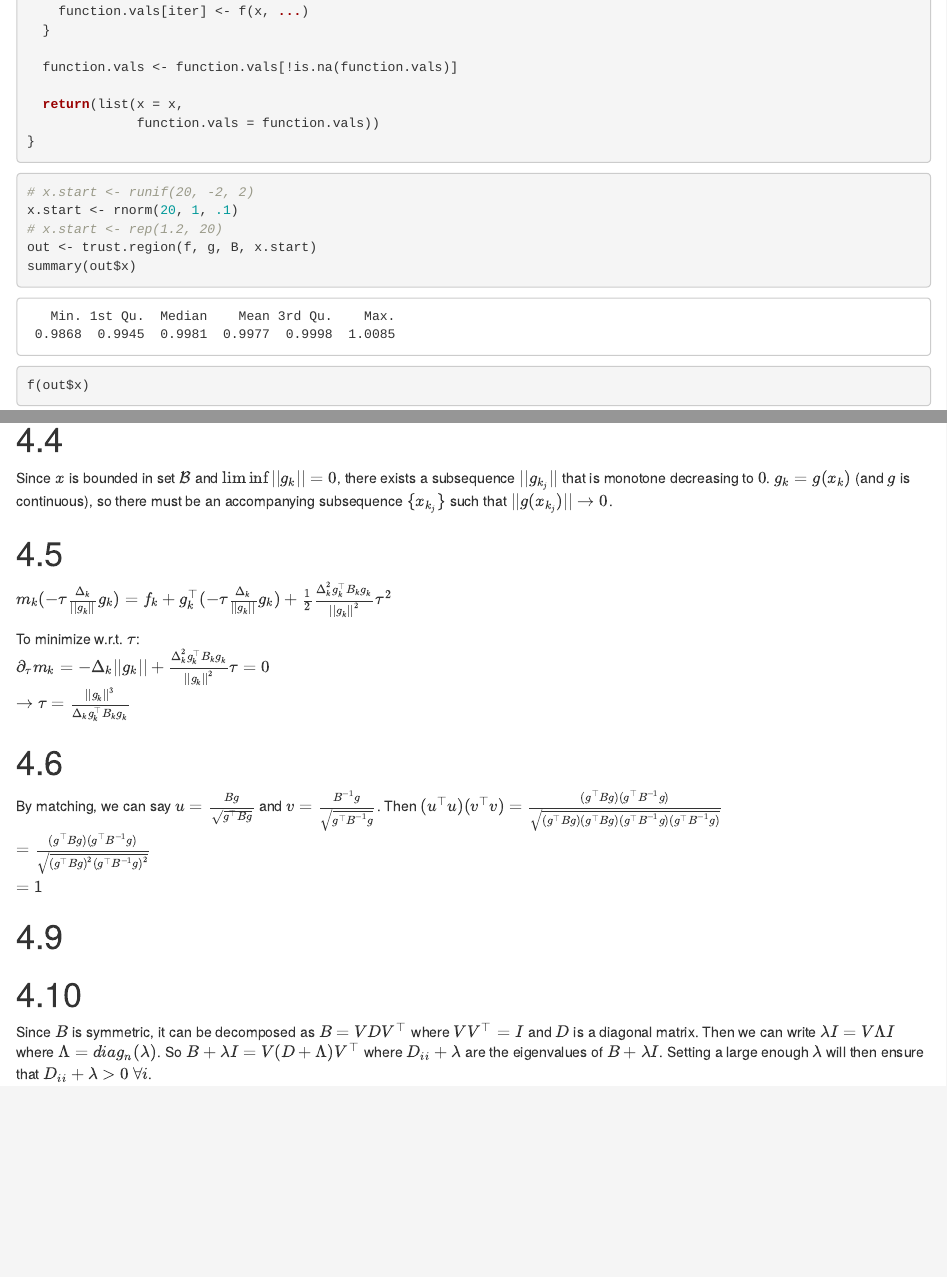
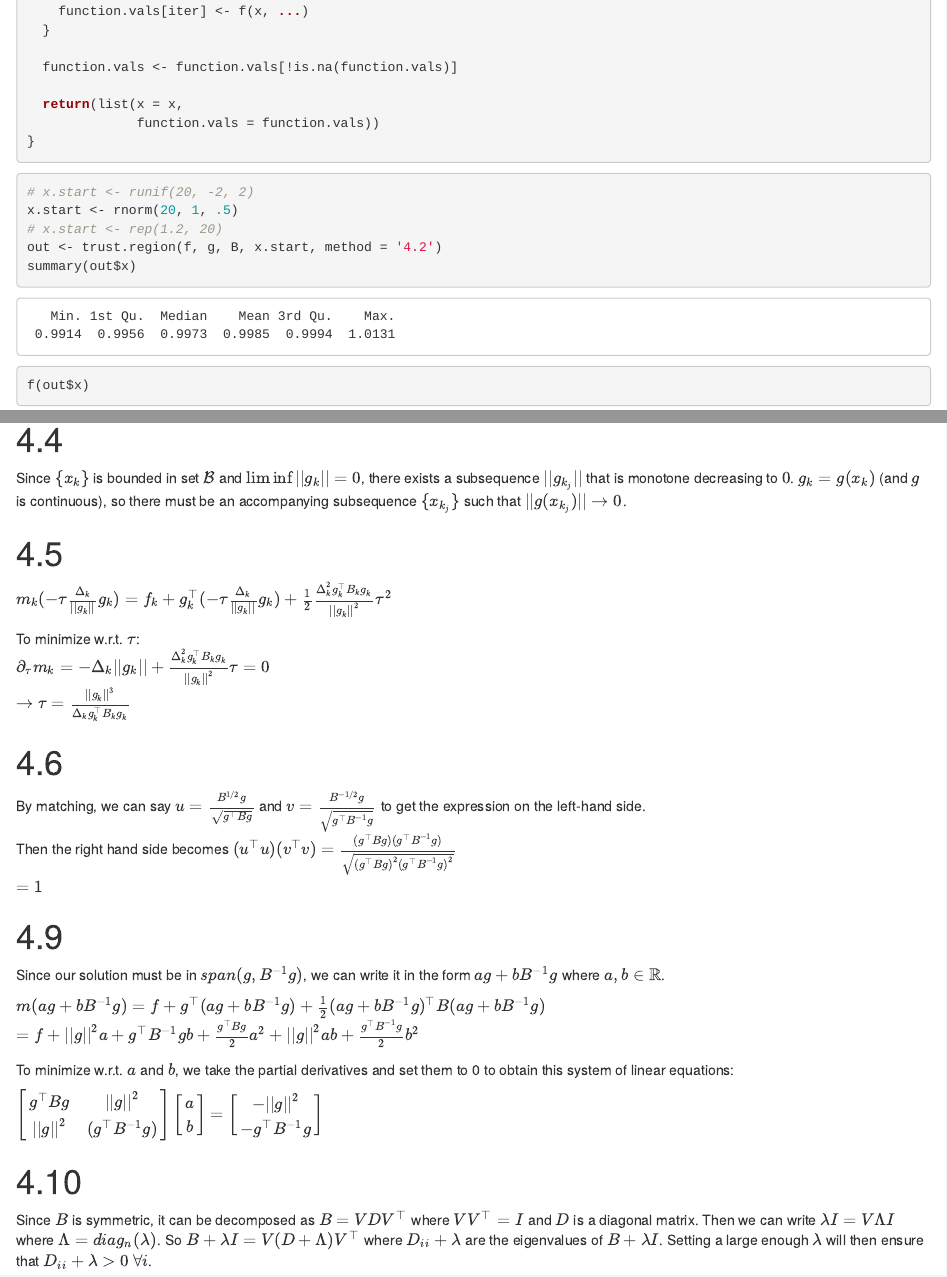
Before and after one commit to johneverettkoo/stats-hw, an R Markdown document (stat-s685/hw4.Rmd): the page in a window 1100 px wide, from 4220 px down, and a second part further down, joined at a grey line. The pictures show the output file stat-s685/hw4.html that the author committed with the source, opened offline.

Commit message:
update to hw4

````diff
--- a/stat-s685/hw4.Rmd
+++ b/stat-s685/hw4.Rmd
@@ -1,8 +1,8 @@
 ---
 title: 'HW4'
 author: 'John Koo'
-# output: pdf_document
-output: html_document
+output: pdf_document
+# output: html_document
 # geometry: "left=1cm,right=1cm,top=1cm,bottom=1.5cm"
 urlcolor: blue
 header-includes:
@@ -224,9 +224,9 @@ trust.region <- function(f, g, B,
 
 ```{r}
 # x.start <- runif(20, -2, 2)
-x.start <- rnorm(20, 1, .1)
+x.start <- rnorm(20, 1, .5)
 # x.start <- rep(1.2, 20)
-out <- trust.region(f, g, B, x.start)
+out <- trust.region(f, g, B, x.start, method = '4.2')
 summary(out$x)
 f(out$x)
 sum(g(out$x) ** 2)
@@ -248,8 +248,8 @@ plot(log(out$function.vals))
 
 # 4.4
 
-Since $x$ is bounded in set $\mathcal{B}$ and $\lim \inf ||g_k|| = 0$, there
-exists a subsequence $||g_{k_j}||$ that is monotone decreasing to $0$.
+Since $\{x_k\}$ is bounded in set $\mathcal{B}$ and $\lim \inf ||g_k|| = 0$,
+there exists a subsequence $||g_{k_j}||$ that is monotone decreasing to $0$.
 $g_k = g(x_k)$ (and $g$ is continuous), so there must be an accompanying
 subsequence $\{x_{k_j}\}$ such that $||g(x_{k_j})|| \to 0$.
 
@@ -266,16 +266,31 @@ $\rightarrow \tau = \frac{||g_k||^3}{\Delta_k g_k^\top B_k g_k}$
 
 # 4.6
 
-By matching, we can say $u = \frac{B g}{\sqrt{g^\top B g}}$ and
-$v = \frac{B^{-1} g}{\sqrt{g^\top B^{-1} g}}$. Then
-$(u^\top u) (v^\top v) =
+By matching, we can say $u = \frac{B^{1/2} g}{\sqrt{g^\top B g}}$ and
+$v = \frac{B^{-1/2} g}{\sqrt{g^\top B^{-1} g}}$ to get the expression on the
+left-hand side.
+Then the right hand side becomes $(u^\top u) (v^\top v) =
 \frac{(g^\top B g) (g^\top B^{-1} g)}
-{\sqrt{(g^\top B g) (g^\top B g) (g^\top B^{-1} g) (g^\top B^{-1} g)}}$
-$= \frac{(g^\top B g) (g^\top B^{-1} g)}
 {\sqrt{(g^\top B g)^2 (g^\top B^{-1} g)^2}}$
 $= 1$
 
 # 4.9
+
+Since our solution must be in $span(g, B^{-1} g)$, we can write it in the
+form $a g + b B^{-1} g$ where $a, b \in \mathbb{R}$.
+
+$m(a g + b B^{-1} g) = f + g^\top (a g + b B^{-1} g) +
+\frac{1}{2} (a g + b B^{-1} g)^\top B (a g + b B^{-1} g)$
+$= f + ||g||^2 a + g^\top B^{-1} g b + \frac{g^\top B g}{2} a^2 + ||g||^2 a b + \frac{g^\top B^{-1} g}{2} b^2$
+
+To minimize w.r.t. $a$ and $b$, we take the partial derivatives and set them
+to 0 to obtain this system of linear equations:
+
+$\begin{bmatrix}
+g^\top B g & ||g||^2 \\ ||g||^2 & (g^\top B^{-1} g)
+\end{bmatrix}
+\begin{bmatrix}a \\ b \end{bmatrix} =
+\begin{bmatrix} -||g||^2 \\ -g^\top B^{-1} g \end{bmatrix}$
 
 # 4.10
 
````
Also changed, not shown: stat-s685/hw4.html, stat-s685/hw4.pdf (added), stat-s685/hw4.Rmd (4 more changed lines).
